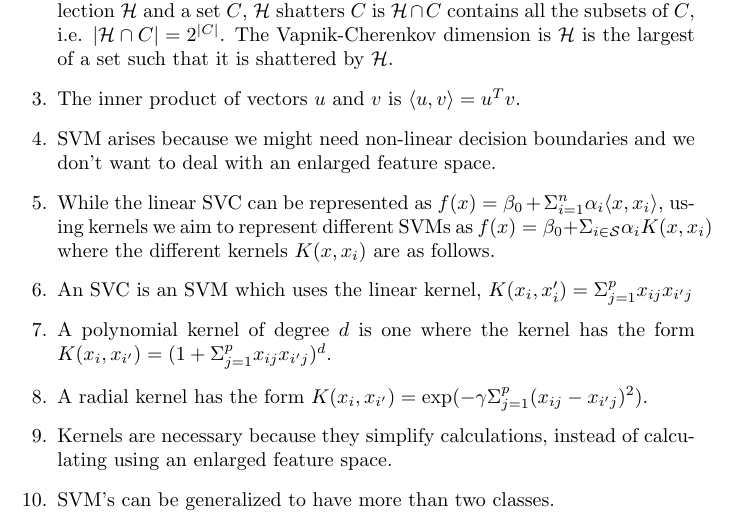
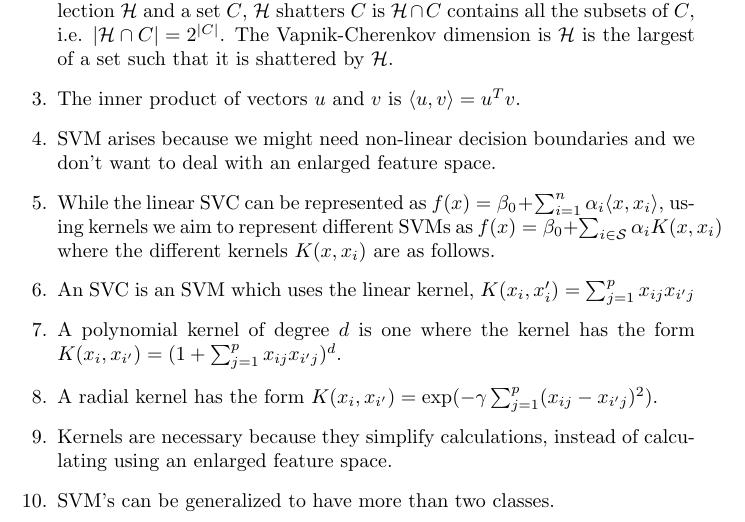
Before and after one commit to 2shakilrafi/MachineLearningCourse, a LaTeX problem sheet (ReadingAssignments/ReadingAssignment6.tex): part of the page, cut so that both start at the same text. Compiled offline with pdfLaTeX.

Commit message:
added more

```diff
--- a/ReadingAssignments/ReadingAssignment6.tex
+++ b/ReadingAssignments/ReadingAssignment6.tex
@@ -10,10 +10,10 @@
     \item \textit{Shattering} is an amazing description. Given the intersection of a set collection $\mathcal{H}$ and a set $C$, $\mathcal{H}$ shatters $C$ is $\mathcal{H} \cap C$ contains all the subsets of $C$, i.e. $|\mathcal{H} \cap C| = 2^{|C|}$. The Vapnik-Cherenkov dimension is $\mathcal{H}$ is the largest of a set such that it is shattered by $\mathcal{H}$.
     \item The inner product of vectors $u$ and $v$ is $\langle u,v \rangle = u^Tv$.
     \item SVM arises because we might need non-linear decision boundaries and we don't want to deal with an enlarged feature space.
-    \item While the linear SVC can be represented as $f(x) = \beta_0+\Sigma^n_{i=1} \alpha_i\langle x,x_i \rangle$, using kernels we aim to represent different SVMs as $f(x) = \beta_0 + \Sigma_{i\in \mathcal{S}} \alpha_i K(x,x_i)$ where the different kernels $K(x,x_i)$ are as follows.
-    \item An SVC is an SVM which uses the linear kernel, $K(x_i,x'_i) = \Sigma^p_{j=1}x_{ij}x_{i'j}$
-    \item A polynomial kernel of degree $d$ is one where the kernel has the form $K(x_i,x_{i'}) = (1+\Sigma^p_{j=1} x_{ij}x_{i'j})^d$.
-    \item A radial kernel has the form $K(x_i,x_{i'}) = \exp(-\gamma \Sigma^p_{j=1}(x_{ij}-x_{i'j})^2)$.
+    \item While the linear SVC can be represented as $f(x) = \beta_0+\sum^n_{i=1} \alpha_i\langle x,x_i \rangle$, using kernels we aim to represent different SVMs as $f(x) = \beta_0 + \sum_{i\in \mathcal{S}} \alpha_i K(x,x_i)$ where the different kernels $K(x,x_i)$ are as follows.
+    \item An SVC is an SVM which uses the linear kernel, $K(x_i,x'_i) = \sum^p_{j=1}x_{ij}x_{i'j}$
+    \item A polynomial kernel of degree $d$ is one where the kernel has the form $K(x_i,x_{i'}) = (1+\sum^p_{j=1} x_{ij}x_{i'j})^d$.
+    \item A radial kernel has the form $K(x_i,x_{i'}) = \exp(-\gamma \sum^p_{j=1}(x_{ij}-x_{i'j})^2)$.
     \item Kernels are necessary because they simplify calculations, instead of calculating using an enlarged feature space.
     \item  SVM's can be generalized to have more than two classes.
 \end{enumerate}
```
Also changed, not shown: ReadingAssignments/ReadingAssignment6.pdf, 5 other files.
